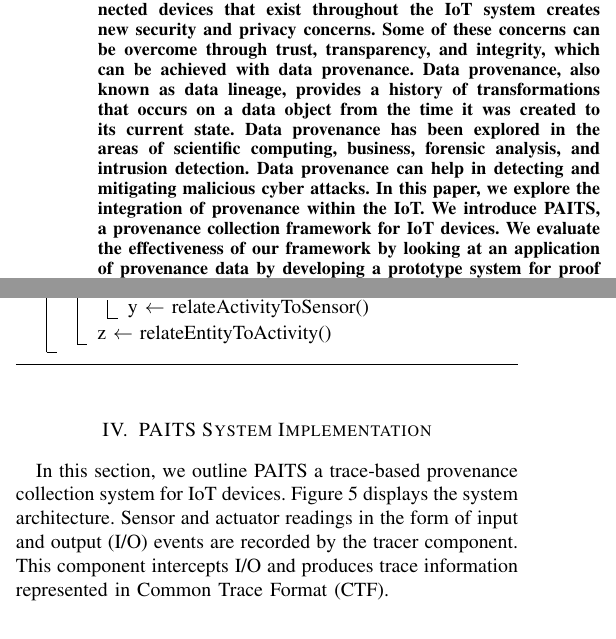
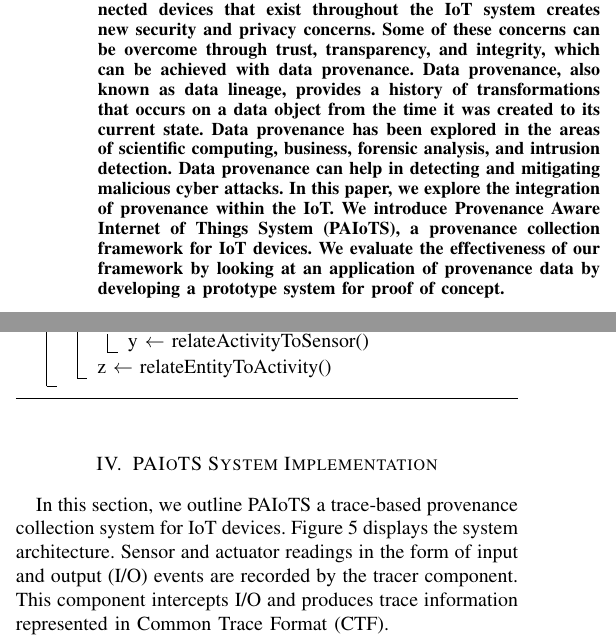
Before and after one commit to tearcloud/IEEEtran, a LaTeX paper (bare_conf.tex): two parts of the columns of pages 1 and 4 of 6, joined at a grey line, cut so that both start at the same text. Compiled offline with pdfLaTeX; a missing font is replaced by an installed copy or a similar font; a LaTeX package or settings file that is missing is left out.

Commit message:
more updates

```diff
--- a/bare_conf.tex
+++ b/bare_conf.tex
@@ -337,7 +337,7 @@
 % Do not put math or special symbols in the title.
 %\title{Towards a Provenance-Aware Internet of Things (IoT) System}
 
-\title{PAITS: A Provenance Collection Framework for Internet of Things (IoT) Devices }
+\title{PAIoTS: A Provenance Collection Framework for Internet of Things (IoT) Devices }
 
 
 % author names and affiliations
@@ -422,7 +422,7 @@ from the time it was created to its current state. Data provenance has been
 explored in the areas of scientific computing, business, forensic analysis, and
 intrusion detection. Data provenance can help in detecting and mitigating
 malicious cyber attacks. In this paper, we explore the integration of provenance within the IoT.
-We introduce PAITS, a  provenance collection framework for IoT devices. We evaluate the effectiveness
+We introduce Provenance Aware Internet of Things System (PAIoTS), a  provenance collection framework for IoT devices. We evaluate the effectiveness
 of our framework by looking at an application of provenance data by developing a prototype system for proof of concept.
 \end{abstract}
 
@@ -449,10 +449,10 @@ The Internet of Things (IoT) is transforming commercial and industrial informati
 
 \par Due to the heterogeneity of devices and the level of uncertainty in deployments devices in IoT, trust is a critical step to ensuring the security of IoT devices. This can be achieved through data Provenance. Data provenance is a comprehensive history of activities that occurred on an entity from its origin to its current state. Provenance ensures confidence in the accuracy of data in an IoT system. Provenance has been applied in domains such as scientific workflow for experiment reproducibility, information security as a form of access control and also for intrusion detection in mitigating malicious adversaries. For IoT devices (things) that produce lots of sensor-actuator data, a workflow representation of how sensor data is generated can depict dependency between sensor readings and information in the device.
 
-\par In this paper, we propose PAITS, a provenance collection framework for IoT systems, in which provenance data is collected and modeled to represent dependencies between sensor-actuator readings and the entities in an IoT system. Most of the interconnected heterogeneous devices (things) are embedded systems which require a lightweight and efficient solution as compared to general purpose
+\par In this paper, we propose PAIoTS, a provenance collection framework for IoT devices, in which provenance data is collected and modeled to represent dependencies between sensor-actuator readings and the entities in an IoT system. Most of the interconnected heterogeneous devices (things) are embedded systems which require a lightweight and efficient solution as compared to general purpose
 systems. This requirement is attributed to the constrained memory and computing power of such. We also propose a provenance sensor model alignment which provides a direct correlation of sensor readings to provenance data.
 
-\par The rest of the paper is organized as follows. In section II, we discuss background information on IoT and data provenance, we also motivate the need to incorporate provenance with IoT  by using a use case scenario. In section III, we discuss how provenance model and sensor data are aligned. In section IV, we discuss implementation details for PAITS. In section V, we discuss related works. Finally, in section V, we conclude with future research directions.
+\par The rest of the paper is organized as follows. In section II, we discuss background information on IoT and data provenance, we also motivate the need to incorporate provenance with IoT. In section III, we discuss how provenance model and sensor data can be aligned. In section IV, we discuss implementation details for PAIoTS. In section V, we discuss related works. Finally, in section V, we conclude with future research directions.
 
 
 \section{Background}
@@ -809,8 +809,8 @@ z $\leftarrow$ relateEntityToActivity()  \\
 
 
 
-\section{PAITS System Implementation}
-In this section, we outline  PAITS a trace-based provenance collection system for IoT devices. Figure \ref{architecture} displays the system architecture. Sensor and actuator readings in the form of input and output (I/O) events are recorded by the tracer component. This component intercepts I/O and produces trace information represented in Common Trace Format (CTF).
+\section{PAIoTS System Implementation}
+In this section, we outline  PAIoTS a trace-based provenance collection system for IoT devices. Figure \ref{architecture} displays the system architecture. Sensor and actuator readings in the form of input and output (I/O) events are recorded by the tracer component. This component intercepts I/O and produces trace information represented in Common Trace Format (CTF).
 
 %CTF encodes binary trace output information containing multiple streams of binary events such as I/O activity.
 
```
Also changed, not shown: bare_conf.pdf, bare_conf.tex (6 more changed lines), 2 other files.
